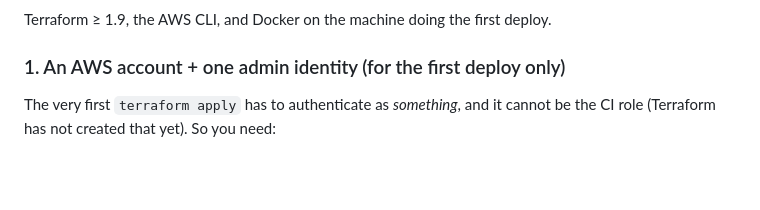
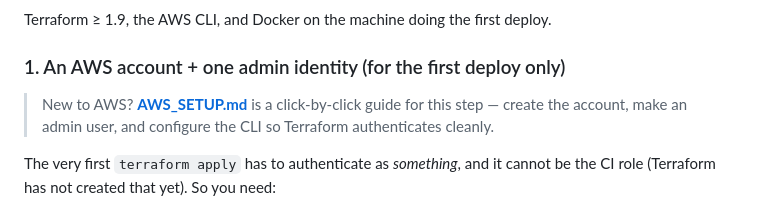
Before and after one commit to adark-d/morning-brief, a Markdown page: infra/README.md, the part around the change. Rendered like a GitHub page; blank space fills up the shorter version.

Commit message:
docs: add a step-by-step AWS setup guide for the first deploy

```diff
--- a/infra/README.md
+++ b/infra/README.md
@@ -34,6 +34,9 @@ identity to run the first deploy, and the secret values. This section is the com
 Terraform ≥ 1.9, the AWS CLI, and Docker on the machine doing the first deploy.
 
 ### 1. An AWS account + one admin identity (for the first deploy only)
+
+> New to AWS? **[AWS_SETUP.md](AWS_SETUP.md)** is a click-by-click guide for this step — create
+> the account, make an admin user, and configure the CLI so Terraform authenticates cleanly.
 
 The very first `terraform apply` has to authenticate as *something*, and it cannot be the CI
 role (Terraform has not created that yet). So you need:
```
Also changed, not shown: infra/AWS_SETUP.md (added, +122 -0 lines).
